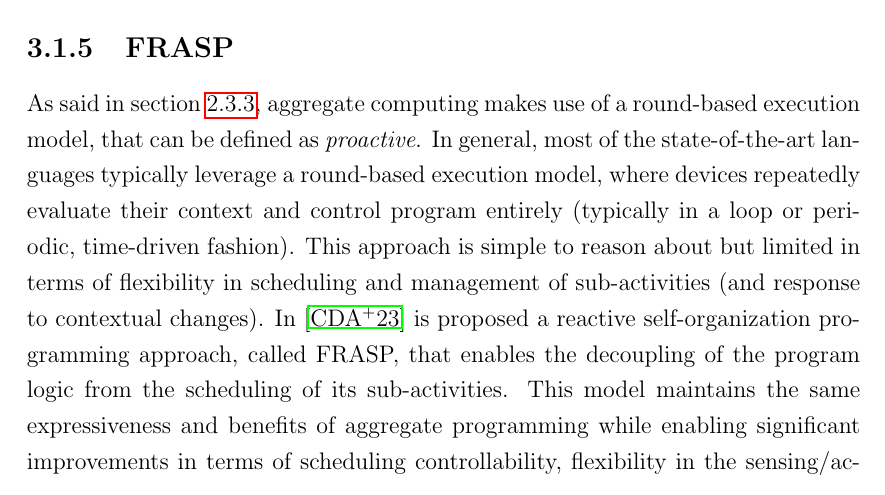
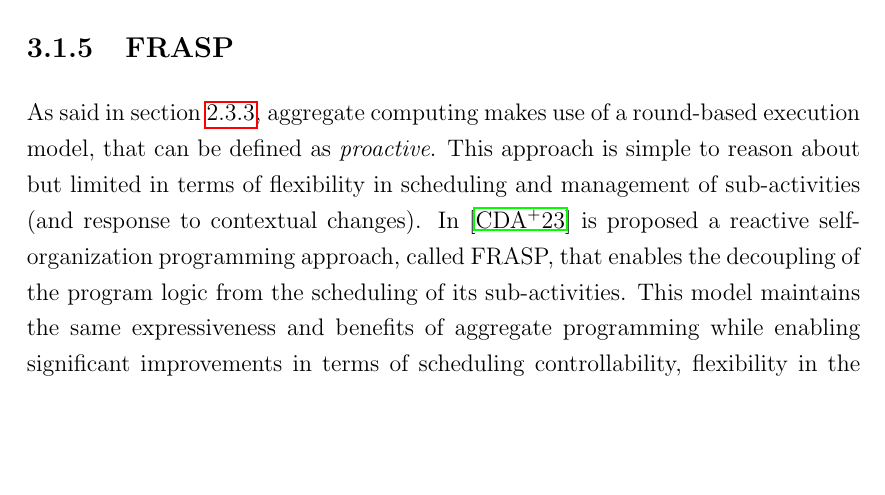
Before and after one commit to FilippoVissani/master-thesis, a LaTeX thesis (thesis-main.tex, which reads chapters/chapter-03.tex): part of page 29 of 44, cut so that both start at the same text, the shorter picture padded with empty space. Compiled offline with pdfLaTeX.

Commit message:
docs: remove wrong sentence

```diff
--- a/chapters/chapter-03.tex
+++ b/chapters/chapter-03.tex
@@ -18,8 +18,7 @@
 
 \subsection{FRASP}
 
-As said in \cref{subsection:reactive-and-proactive-models}, aggregate computing makes use of a round-based execution model, that can be defined as \textit{proactive}. In general, most of the state-of-the-art languages typically leverage a round-based execution model, where devices repeatedly evaluate their context and control program entirely (typically in a loop or periodic, time-driven fashion). This approach is simple to reason about but limited in terms of flexibility in
-scheduling and management of sub-activities (and response to contextual changes). In~\cite{Casadei2023} is proposed a reactive self-organization programming approach, called FRASP, that enables the decoupling of the program logic from the scheduling of its sub-activities. This model maintains the same expressiveness and benefits of aggregate programming while enabling significant improvements in terms of scheduling controllability, flexibility in the sensing/actuation model, and execution efficiency.
+As said in \cref{subsection:reactive-and-proactive-models}, aggregate computing makes use of a round-based execution model, that can be defined as \textit{proactive}. This approach is simple to reason about but limited in terms of flexibility in scheduling and management of sub-activities (and response to contextual changes). In~\cite{Casadei2023} is proposed a reactive self-organization programming approach, called FRASP, that enables the decoupling of the program logic from the scheduling of its sub-activities. This model maintains the same expressiveness and benefits of aggregate programming while enabling significant improvements in terms of scheduling controllability, flexibility in the sensing/actuation model, and execution efficiency.
 
 \subsubsection{Reactive Model}
 FRASP is based on the reactive functional programming (FRP) paradigm and considers \textit{continuous time}, $Time$ = $\{ t \in \mathbb{R} \, | \, t \geq 0 \}$. Time-varying values are called \textit{cells} and may be conceptually modeled by generic functions of type $Cell$ $a$: $Time \rightarrow a$. Then, \textit{streams} are discrete-time values and may be modeled by generic functions of type $Stream$ $a$: $[Time] \rightarrow [a]$, namely, mapping a sequence of (increasing) sample times to a sequence of corresponding values. While cells model state, streams model state changes.
```
